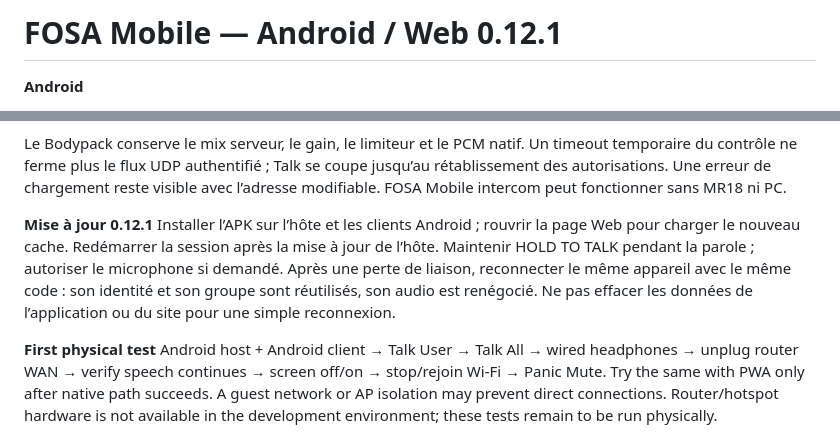
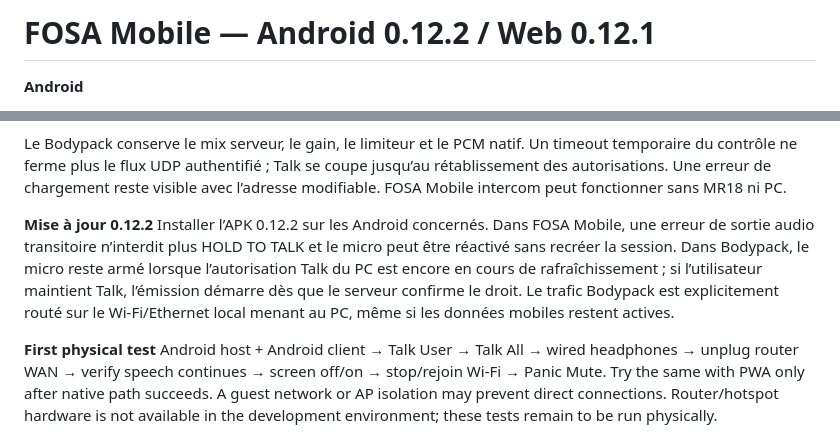
Before and after one commit to ZoNampoina/fosa, a Markdown page: docs/mobile/QUICKSTART.md, 2 parts joined by grey strips. Drawn GitHub-style.

Commit message:
Document 0.12.2 behavior

```diff
--- a/docs/mobile/QUICKSTART.md
+++ b/docs/mobile/QUICKSTART.md
@@ -1,4 +1,4 @@
-# FOSA Mobile — Android / Web 0.12.1
+# FOSA Mobile — Android 0.12.2 / Web 0.12.1
 
 **Android**
 1. Install the APK. Open FOSA → Create Session. Enable microphone.
@@ -21,8 +21,8 @@ Premier test : écouteurs filaires → monter CH1 → Monitor Gain → maintenir
 
 Le Bodypack conserve le mix serveur, le gain, le limiteur et le PCM natif. Un timeout temporaire du contrôle ne ferme plus le flux UDP authentifié ; Talk se coupe jusqu’au rétablissement des autorisations. Une erreur de chargement reste visible avec l’adresse modifiable. FOSA Mobile intercom peut fonctionner sans MR18 ni PC.
 
-**Mise à jour 0.12.1**
-Installer l’APK sur l’hôte et les clients Android ; rouvrir la page Web pour charger le nouveau cache. Redémarrer la session après la mise à jour de l’hôte. Maintenir HOLD TO TALK pendant la parole ; autoriser le microphone si demandé. Après une perte de liaison, reconnecter le même appareil avec le même code : son identité et son groupe sont réutilisés, son audio est renégocié. Ne pas effacer les données de l’application ou du site pour une simple reconnexion.
+**Mise à jour 0.12.2**
+Installer l’APK 0.12.2 sur les Android concernés. Dans FOSA Mobile, une erreur de sortie audio transitoire n’interdit plus HOLD TO TALK et le micro peut être réactivé sans recréer la session. Dans Bodypack, le micro reste armé lorsque l’autorisation Talk du PC est encore en cours de rafraîchissement ; si l’utilisateur maintient Talk, l’émission démarre dès que le serveur confirme le droit. Le trafic Bodypack est explicitement routé sur le Wi-Fi/Ethernet local menant au PC, même si les données mobiles restent actives.
 
 **First physical test**
 Android host + Android client → Talk User → Talk All → wired headphones → unplug router WAN → verify speech continues → screen off/on → stop/rejoin Wi-Fi → Panic Mute. Try the same with PWA only after native path succeeds. A guest network or AP isolation may prevent direct connections. Router/hotspot hardware is not available in the development environment; these tests remain to be run physically.
```
